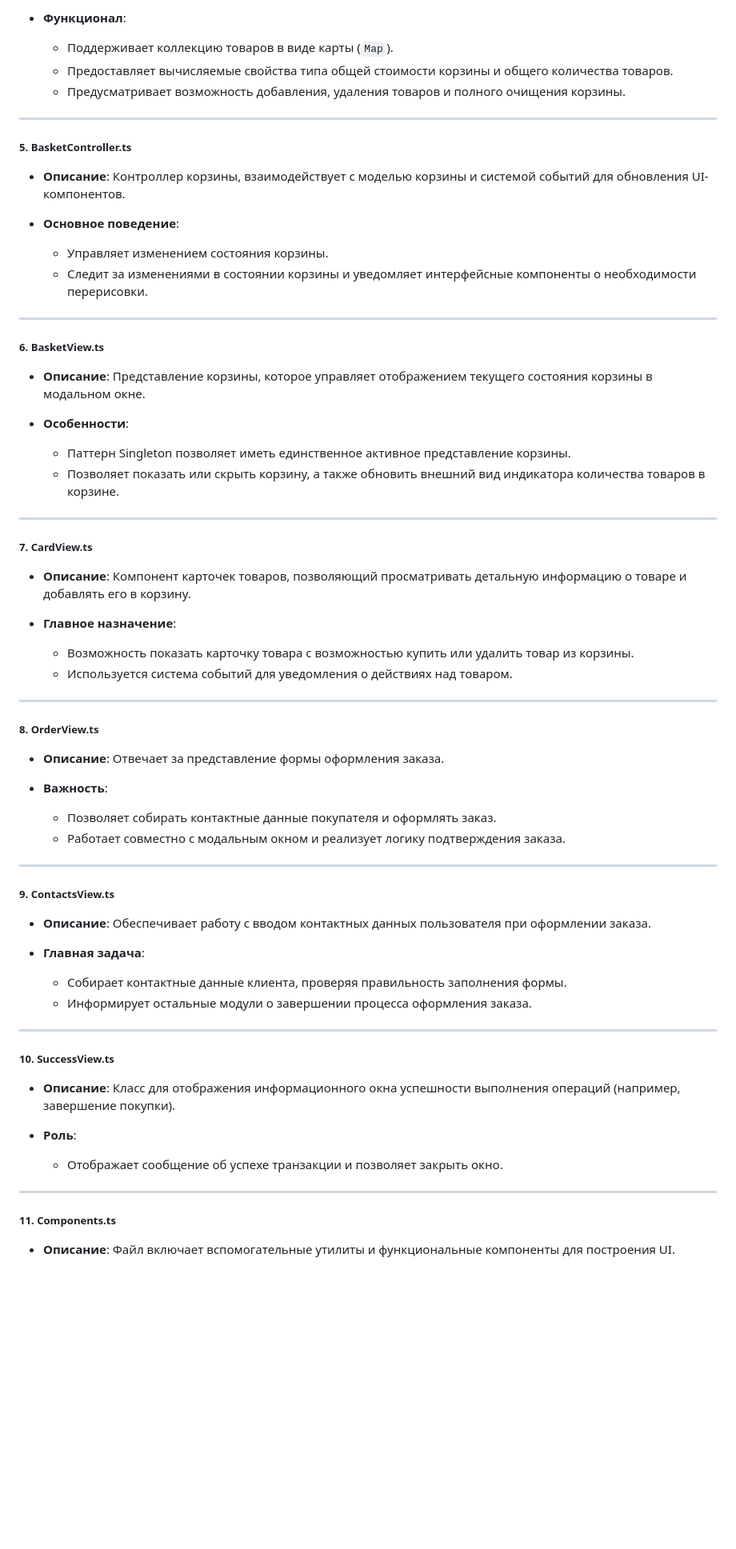
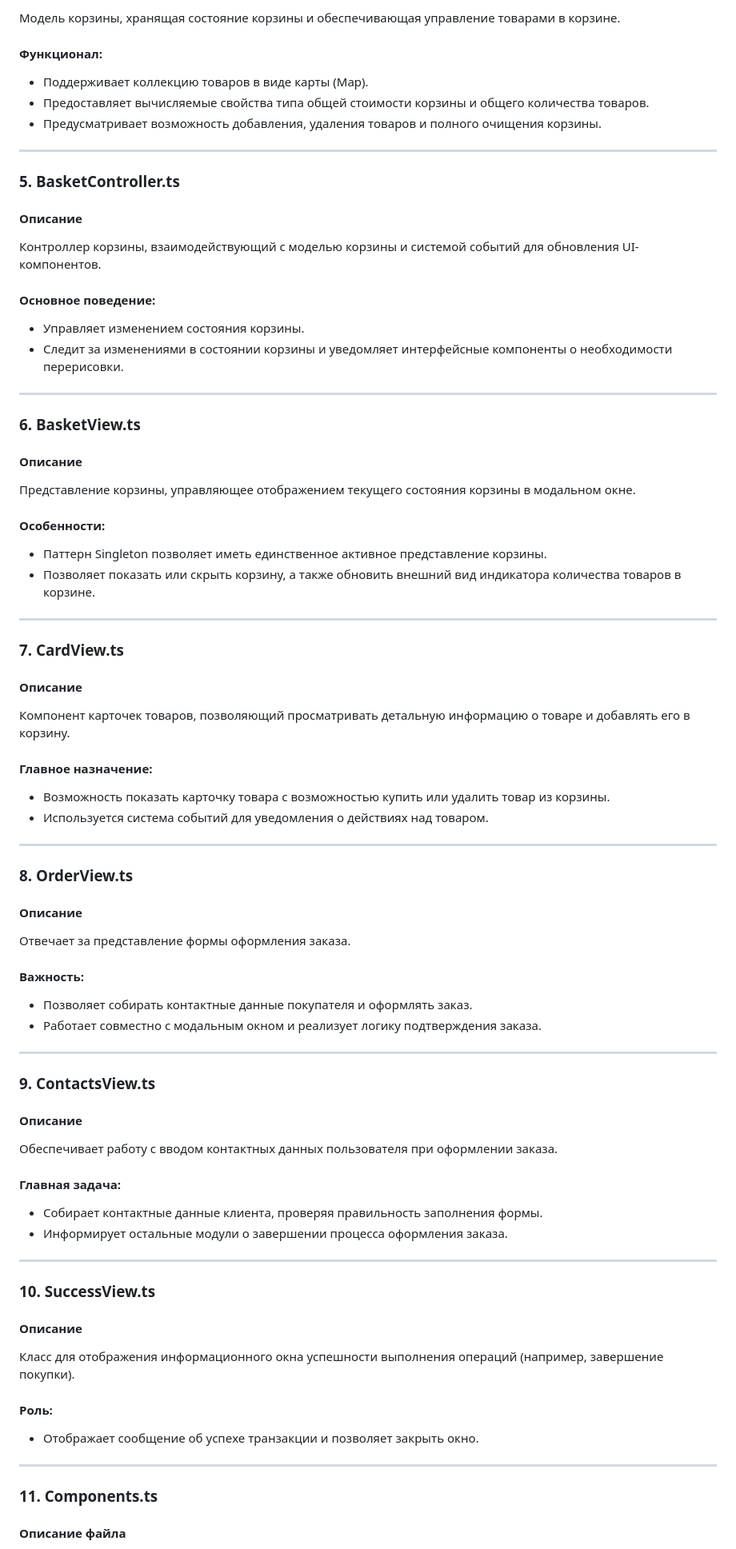
Before and after one commit to Renko-hub/web-larek-frontend, a Markdown page: README.md, the part around one of its changes. Shown at 80% size. GitHub-like rendering; blank space fills up the shorter version.

```diff
--- a/README.md
+++ b/README.md
@@ -121,71 +133,92 @@ https://github.com/Renko-hub/web-larek-frontend
 
-- **Функционал**:
-  - Поддерживает коллекцию товаров в виде карты (`Map`).
-  - Предоставляет вычисляемые свойства типа общей стоимости корзины и общего количества товаров.
-  - Предусматривает возможность добавления, удаления товаров и полного очищения корзины.
+Модель корзины, хранящая состояние корзины и обеспечивающая управление товарами в корзине.
+
+#### Функционал:
+
+- Поддерживает коллекцию товаров в виде карты (Map).
+- Предоставляет вычисляемые свойства типа общей стоимости корзины и общего количества товаров.
+- Предусматривает возможность добавления, удаления товаров и полного очищения корзины.
 
 ---
 
-##### 5. BasketController.ts
+### 5. **BasketController.ts**
 
-- **Описание**: Контроллер корзины, взаимодействует с моделью корзины и системой событий для обновления UI-компонентов.
+#### Описание
 
-- **Основное поведение**:
-  - Управляет изменением состояния корзины.
-  - Следит за изменениями в состоянии корзины и уведомляет интерфейсные компоненты о необходимости перерисовки.
+Контроллер корзины, взаимодействующий с моделью корзины и системой событий для обновления UI-компонентов.
+
+#### Основное поведение:
+
+- Управляет изменением состояния корзины.
+- Следит за изменениями в состоянии корзины и уведомляет интерфейсные компоненты о необходимости перерисовки.
 
 ---
 
-##### 6. BasketView.ts
+### 6. **BasketView.ts**
 
-- **Описание**: Представление корзины, которое управляет отображением текущего состояния корзины в модальном окне.
+#### Описание
 
-- **Особенности**:
-  - Паттерн Singleton позволяет иметь единственное активное представление корзины.
-  - Позволяет показать или скрыть корзину, а также обновить внешний вид индикатора количества товаров в корзине.
+Представление корзины, управляющее отображением текущего состояния корзины в модальном окне.
+
+#### Особенности:
+
+- Паттерн Singleton позволяет иметь единственное активное представление корзины.
+- Позволяет показать или скрыть корзину, а также обновить внешний вид индикатора количества товаров в корзине.
 
 ---
 
-##### 7. CardView.ts
+### 7. **CardView.ts**
 
-- **Описание**: Компонент карточек товаров, позволяющий просматривать детальную информацию о товаре и добавлять его в корзину.
+#### Описание
 
-- **Главное назначение**:
-  - Возможность показать карточку товара с возможностью купить или удалить товар из корзины.
-  - Используется система событий для уведомления о действиях над товаром.
+Компонент карточек товаров, позволяющий просматривать детальную информацию о товаре и добавлять его в корзину.
+
+#### Главное назначение:
+
+- Возможность показать карточку товара с возможностью купить или удалить товар из корзины.
+- Используется система событий для уведомления о действиях над товаром.
 
 ---
 
-##### 8. OrderView.ts
+### 8. **OrderView.ts**
 
-- **Описание**: Отвечает за представление формы оформления заказа.
+#### Описание
 
-- **Важность**:
-  - Позволяет собирать контактные данные покупателя и оформлять заказ.
-  - Работает совместно с модальным окном и реализует логику подтверждения заказа.
+Отвечает за представление формы оформления заказа.
+
+#### Важность:
+
+- Позволяет собирать контактные данные покупателя и оформлять заказ.
+- Работает совместно с модальным окном и реализует логику подтверждения заказа.
 
 ---
 
-##### 9. ContactsView.ts
+### 9. **ContactsView.ts**
 
-- **Описание**: Обеспечивает работу с вводом контактных данных пользователя при оформлении заказа.
+#### Описание
 
-- **Главная задача**:
-  - Собирает контактные данные клиента, проверяя правильность заполнения формы.
-  - Информирует остальные модули о завершении процесса оформления заказа.
+Обеспечивает работу с вводом контактных данных пользователя при оформлении заказа.
+
+#### Главная задача:
+
+- Собирает контактные данные клиента, проверяя правильность заполнения формы.
+- Информирует остальные модули о завершении процесса оформления заказа.
 
 ---
 
-##### 10. SuccessView.ts
+### 10. **SuccessView.ts**
 
-- **Описание**: Класс для отображения информационного окна успешности выполнения операций (например, завершение покупки).
+#### Описание
 
-- **Роль**:
-  - Отображает сообщение об успехе транзакции и позволяет закрыть окно.
+Класс для отображения информационного окна успешности выполнения операций (например, завершение покупки).
+
+#### Роль:
+
+- Отображает сообщение об успехе транзакции и позволяет закрыть окно.
 
 ---
 
-##### 11. Components.ts
+### 11. **Components.ts**
 
-- **Описание**: Файл включает вспомогательные утилиты и функциональные компоненты для построения UI.
+#### Описание файла
 
```
Also changed, not shown: other parts of README.md (+130 -76 lines).
